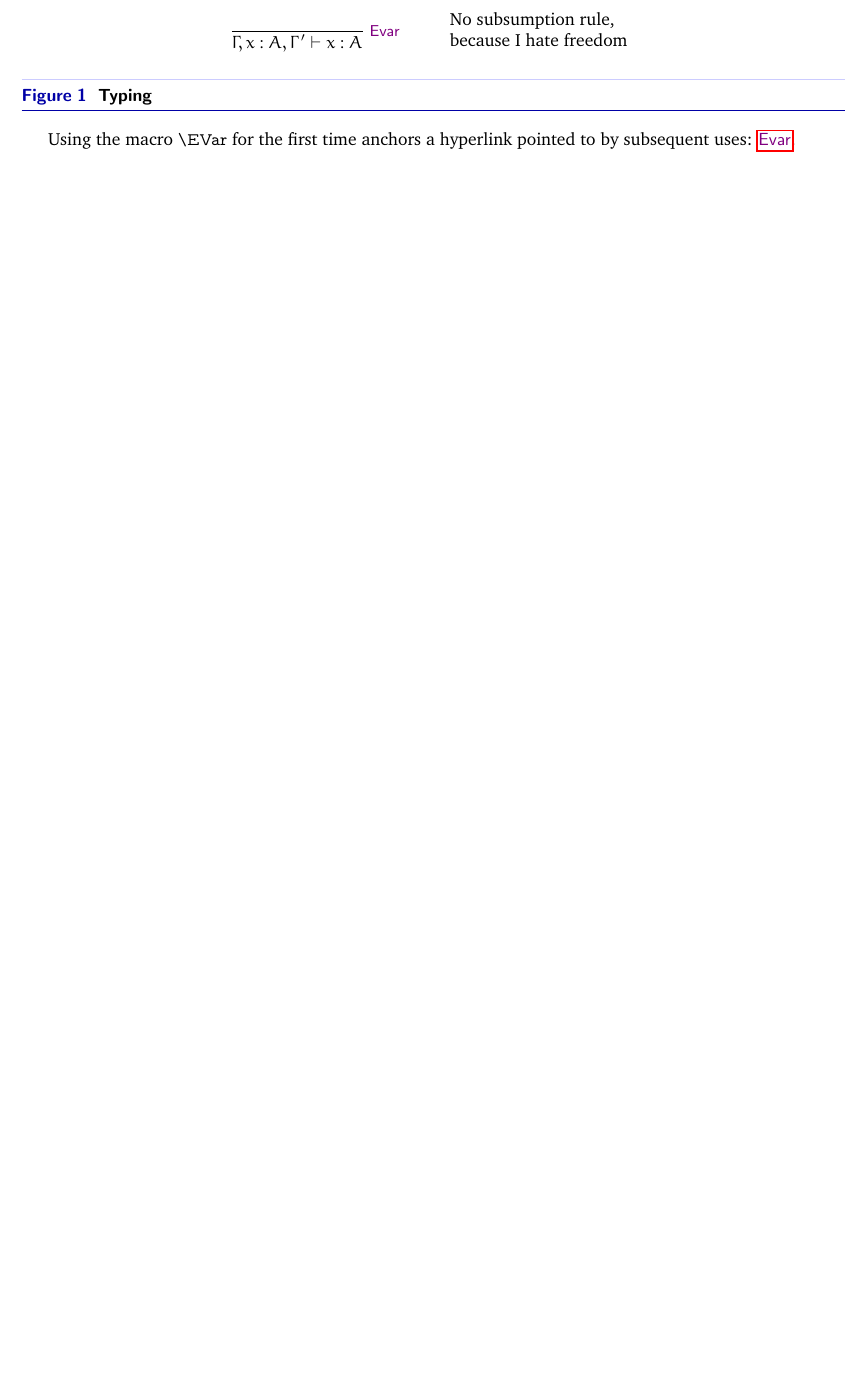
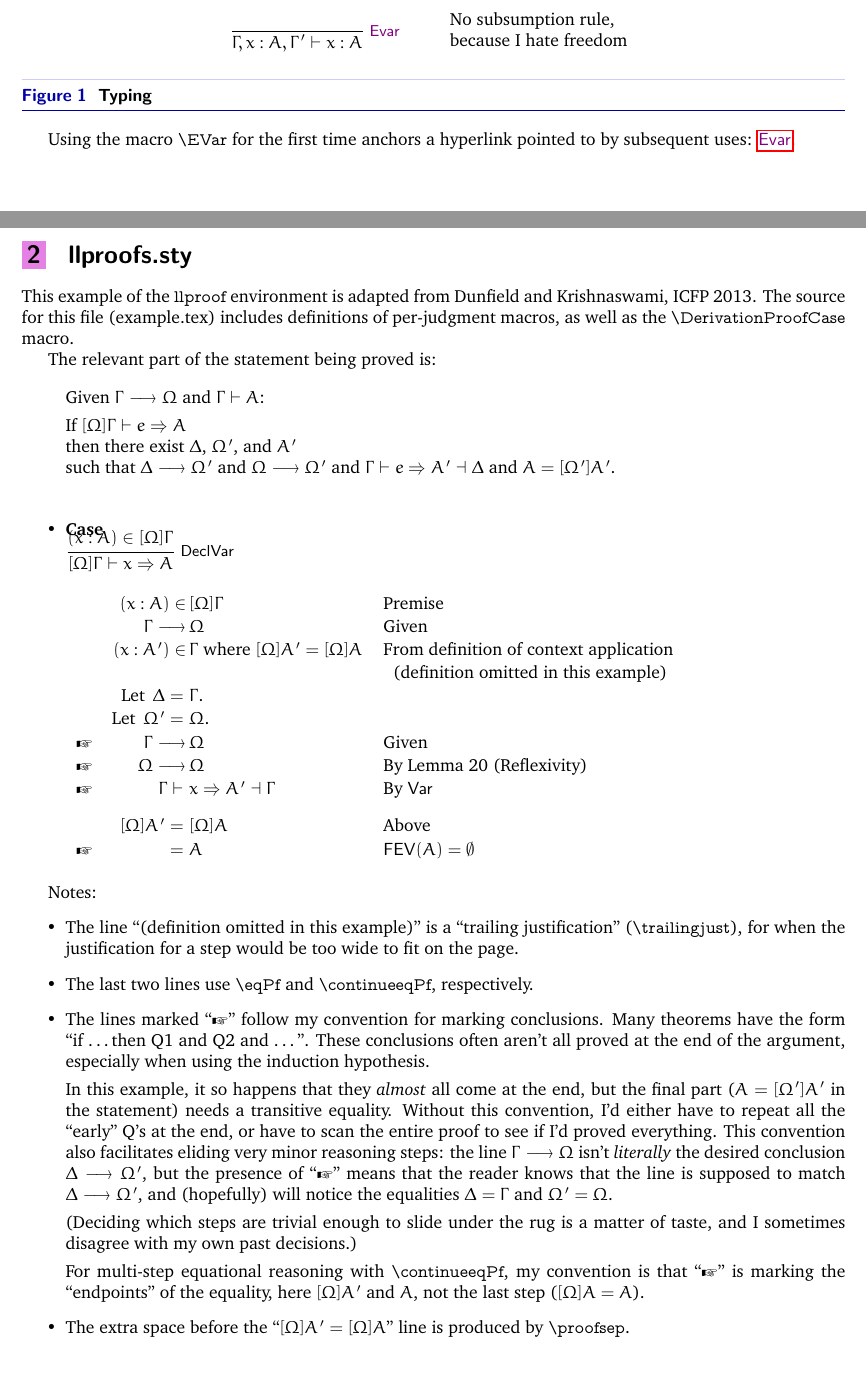
Before and after one commit to jdunfield/latex-library, a LaTeX problem sheet (example.tex): part of page 1 of 2 before the commit and two parts of pages 1 and 2 of 3 after it, the two joined at a grey line, cut so that both start at the same text, the shorter picture padded with empty space. Compiled offline with pdfLaTeX.

Commit message:
llproof example

```diff
--- a/example.tex
+++ b/example.tex
@@ -7,7 +7,7 @@
 
 \usepackage{mathpartir}
 \usepackage{amsmath}
-
+\usepackage{marvosym}  % for \Pointinghand / \Hand in llproof
 
 \usepackage{srcltx}
 \usepackage{goodcharter}
@@ -18,6 +18,8 @@
 \usepackage{rulelinks}
 
 
+
+\newcommand{\macroname}[1]{\texttt{\Backslash}\textvtt{#1}}
 
 \newcommand{\unitty}{\tyname{1}}
 \newcommand{\rulename}[1]{\textsf{#1}}
@@ -59,7 +61,105 @@ Currently, documentation is only in TeX comments inside the various \textvtt{.st
   \label{fig:typing}
 \end{figure}
 
-Using the macro \texttt{\Backslash}\textvtt{EVar} for the first time anchors a hyperlink pointed to
+Using the macro \macroname{EVar} for the first time anchors a hyperlink pointed to
 by subsequent uses: \EVar.
 
-\newpage
+
+
+\clearpage
+
+\section{llproofs.sty}
+
+\newcommand{\ctxoutsym}{{\dashv}}
+\newcommand{\ctxout}[1]{\mathrel{\ctxoutsym}{#1}}
+
+\newcommand{\judgetp}[2]{{#1} \entails {#2}}
+\newcommand{\judgetpPf}[3]{\Pf{#1}{\entails}{#2}{#3}}
+
+\newcommand{\declsynjudg}[3]{{#1} \entails {#2} \Rightarrow {#3}}
+\newcommand{\declsynjudgPf}[4]{\ePf{#1}{{#2} \Rightarrow {#3}}{#4}}
+\newcommand{\synjudg}[4]{{#1} \entails {#2} \Rightarrow {#3} \ctxout{#4}}
+\newcommand{\synjudgPf}[5]{\ePf{#1}{{#2} \Rightarrow {#3} \ctxout{#4}}{#5}}
+
+\newcommand{\substextendsym}{\longrightarrow}
+\newcommand{\substextend}[2]{{#1} \substextendsym {#2}}
+\newcommand{\substextendPf}[3]{\Pf{#1}{\substextendsym}{#2}{#3}}
+
+\newrulecommand{DeclVar}{\rulename{DeclVar}}
+\newrulecommand{Var}{\rulename{Var}}
+
+\newcommand{\FEV}[1]{\mathsf{FEV}(#1)}  % free existential variables
+
+This example of the \textvtt{llproof} environment is adapted from
+Dunfield and Krishnaswami, ICFP 2013.  The source for this file
+(example.tex) includes definitions of per-judgment macros, as well
+as the \macroname{DerivationProofCase} macro.
+
+The relevant part of the statement being proved is:
+
+\begin{quote}
+   Given $\substextend{\Gamma}{\Omega}$ and $\judgetp{\Gamma}{A}$:
+
+     If $\declsynjudg{[\Omega]\Gamma}{e}{A}$
+     \\
+     then there exist $\Delta$, $\Omega'$, and $A'$
+     \\
+     such that
+     $\substextend{\Delta}{\Omega'}$ and
+     $\substextend{\Omega}{\Omega'}$ and
+     $\synjudg{\Gamma}{e}{A'}{\Delta}$ and
+     $A = [\Omega']A'$.
+\end{quote}
+
+  \begin{itemize}
+     \DerivationProofCase{\DeclVar}
+          {(x : A) \in [\Omega]\Gamma}
+          {\declsynjudg{[\Omega]\Gamma}{x}{A}}
+
+          \begin{llproof}
+            \inPf{(x : A)} {[\Omega]\Gamma}  {Premise}
+            \substextendPf{\Gamma}{\Omega}   {Given}
+            \inPf{(x : A')}{\Gamma\text{~where $[\Omega]A' = [\Omega]A$}}   {From definition of context application}
+                 \trailingjust{(definition omitted in this example)}
+            \LetPf{\Delta}{\Gamma} {}
+            \LetPf{\Omega'}{\Omega} {}
+\Hand       \substextendPf{\Gamma}{\Omega}   {Given}
+\Hand       \substextendPf{\Omega}{\Omega}   {By Lemma 20 (Reflexivity)}
+\Hand       \synjudgPf{\Gamma}{x}{A'}{\Gamma}   {By \Var}
+            \proofsep
+                   \eqPf{[\Omega]A'}{[\Omega]A}   {Above}
+\Hand              \continueeqPf{A}   {$\FEV{A} = \emptyset$}
+          \end{llproof}
+  \end{itemize}
+
+Notes:
+\begin{itemize}
+\item The line ``(definition omitted in this example)'' is a ``trailing justification'' (\macroname{trailingjust}), for when the justification for a step would be too wide to fit on the page.
+
+\item The last two lines use \macroname{eqPf} and \macroname{continueeqPf}, respectively.
+
+\item The lines marked ``\Pointinghand'' follow my convention for marking conclusions.  Many theorems have the form ``if \dots then
+  Q1 and Q2 and \dots''.  These conclusions often aren't all proved at the end
+  of the argument, especially when using the induction hypothesis.
+
+  In this example, it so happens that they \emph{almost} all come at the end,
+  but the final part ($A = [\Omega']A'$ in the statement) needs a transitive
+  equality.  Without this convention, I'd either have to repeat all the ``early''
+  Q's at the end, or have to scan the entire proof to see if I'd proved
+  everything.  This convention also facilitates eliding very minor
+  reasoning steps: the line $\substextend{\Gamma}{\Omega}$
+  isn't \emph{literally} the desired conclusion $\substextend{\Delta}{\Omega'}$,
+  but the presence of ``\Pointinghand'' means that the reader knows that the line
+  is supposed to match $\substextend{\Delta}{\Omega'}$, and (hopefully)
+  will notice the equalities $\Delta = \Gamma$ and $\Omega' = \Omega$.
+
+  (Deciding which steps are trivial enough to slide under the rug is a
+  matter of taste, and I sometimes disagree with my own past decisions.)
+
+  For multi-step equational reasoning with \macroname{continueeqPf},
+  my convention is that ``\Pointinghand'' is marking the ``endpoints'' of
+  the equality, here $[\Omega]A'$ and $A$, not the last step ($[\Omega]A = A$).
+
+\item The extra space before the ``$[\Omega]A' = [\Omega]A$'' line
+  is produced by \macroname{proofsep}.
+\end{itemize}
```
Also changed, not shown: example.tex (25 more changed lines).
